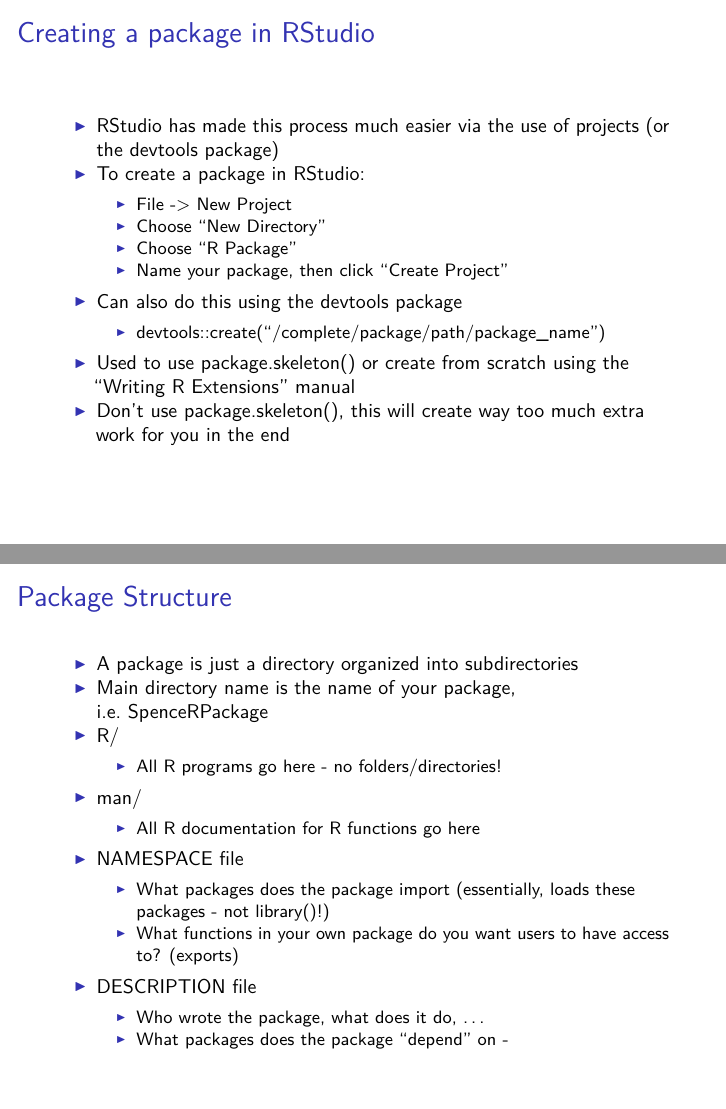
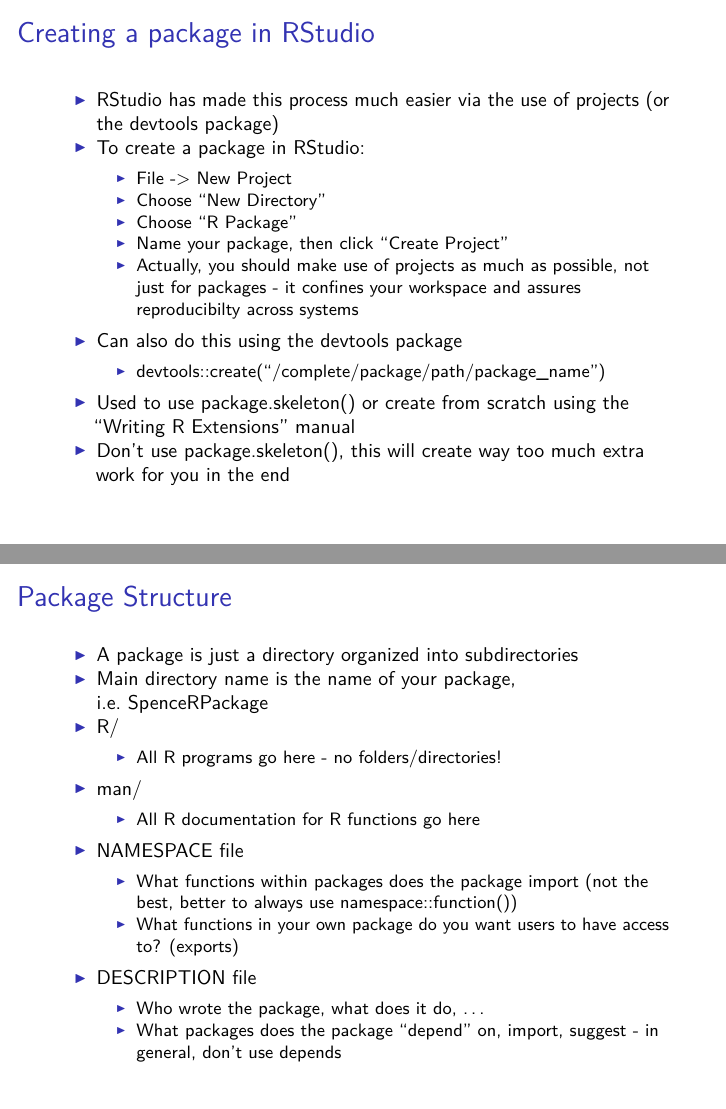
Before and after one commit to slourens/AdvComp, an R Markdown document (PackageCreation/PackageCreation.Rmd): pages 38 and 57 of 158 before the commit and pages 39 and 58 of 159 after it, joined at a grey line. The pictures show the output file PackageCreation/PackageCreation.pdf that the author committed with the source.

Commit message:
Minor change to DESCRIPTION/NAMESPACE files based on Hadley's justifications

```diff
--- a/PackageCreation/PackageCreation.Rmd
+++ b/PackageCreation/PackageCreation.Rmd
@@ -54,6 +54,7 @@
     - Choose "New Directory"
     - Choose "R Package"
     - Name your package, then click "Create Project"
+    - Actually, you should make use of projects as much as possible, not just for packages - it confines your workspace and assures reproducibilty across systems
 - Can also do this using the devtools package
     - devtools::create("/complete/package/path/package_name")
 - Used to use package.skeleton() or create from scratch using the "Writing R Extensions" manual
@@ -76,11 +77,11 @@
 - man/
     - All R documentation for R functions go here
 - NAMESPACE file
-    - What packages does the package import (essentially, loads these packages - not library()!)
+    - What functions within packages does the package import (not the best, better to always use namespace::function())
     - What functions in your own package do you want users to have access to? (exports)
 - DESCRIPTION file
     - Who wrote the package, what does it do, ...
-    - What packages does the package "depend" on -
+    - What packages does the package "depend" on, import, suggest - in general, don't use depends
 
 ## Package Structure - R/
 - All of your R programs reside here
```
Also changed, not shown: PackageCreation/PackageCreation.pdf.
